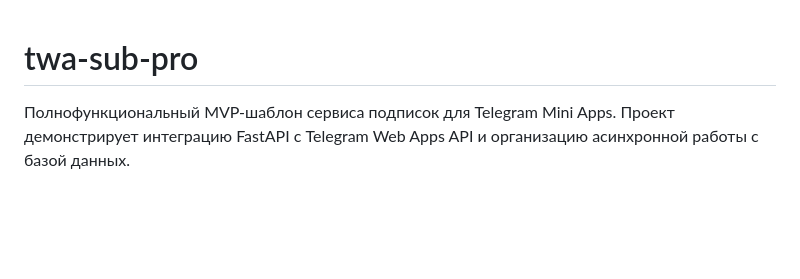
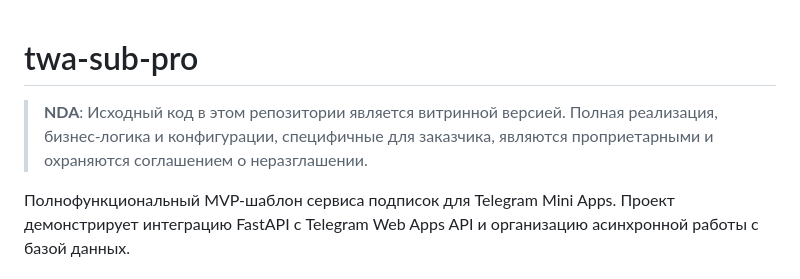
Before and after one commit to OniSku/twa-sub-pro, a Markdown page: README_RU.md, the part around the change. GitHub-like rendering; blank space fills up the shorter version.

Commit message:
docs: add NDA notice to READMEs

```diff
--- a/README_RU.md
+++ b/README_RU.md
@@ -1,4 +1,6 @@
 # twa-sub-pro
+
+> **NDA**: Исходный код в этом репозитории является витринной версией. Полная реализация, бизнес-логика и конфигурации, специфичные для заказчика, являются проприетарными и охраняются соглашением о неразглашении.
 
 Полнофункциональный MVP-шаблон сервиса подписок для Telegram Mini Apps. Проект демонстрирует интеграцию FastAPI с Telegram Web Apps API и организацию асинхронной работы с базой данных.
 
```
Also changed, not shown: README.md (+2 -0 lines).
